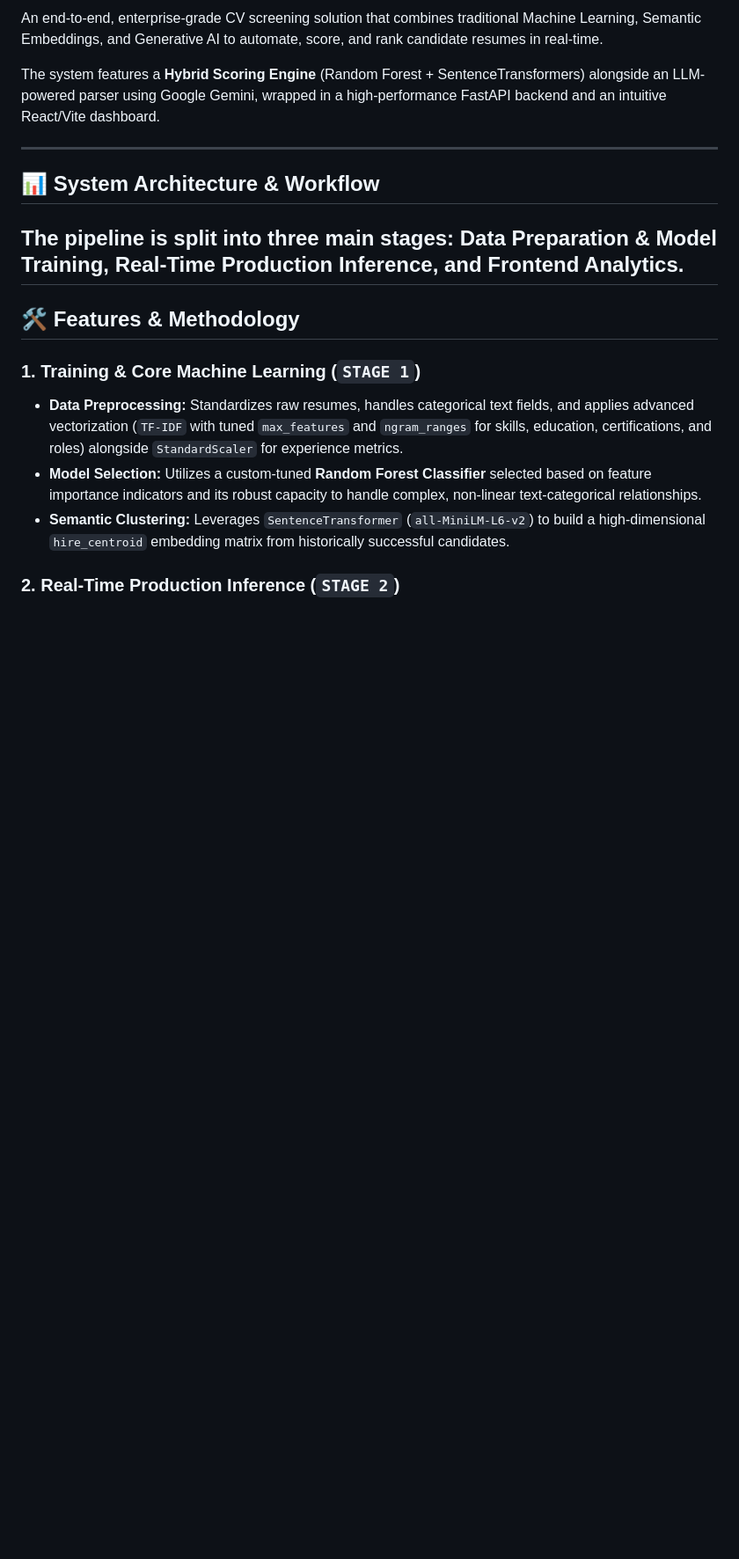
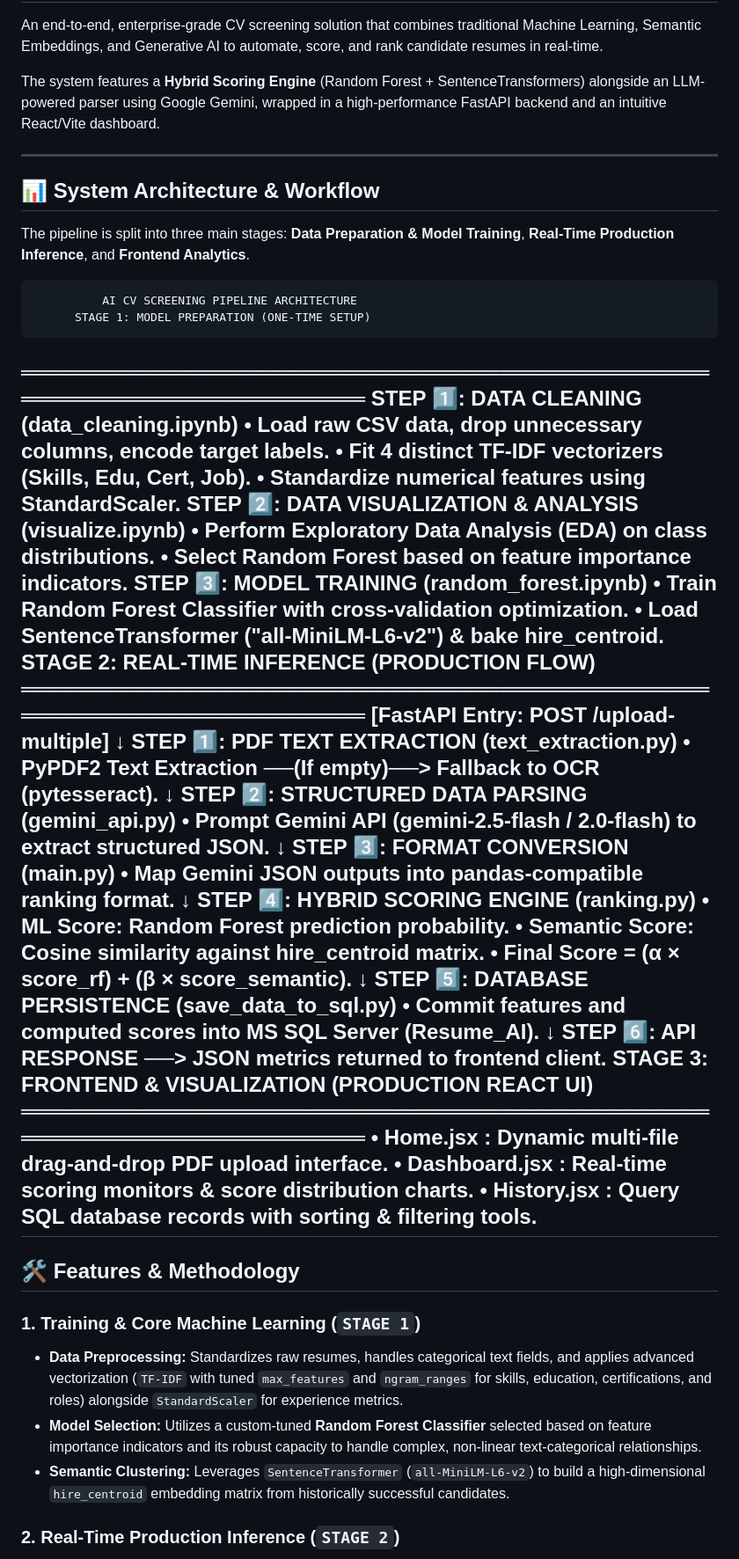
Before and after one commit to QuangAIEngineer29012006/ai-for-cv-ranking, a Markdown page: README.md, the part around one of its changes. Shown at 88% size. Rendered like a GitHub page; blank space fills up the shorter version.

```diff
--- a/README.md
+++ b/README.md
@@ -9,6 +9,43 @@ The system features a **Hybrid Scoring Engine** (Random Forest + SentenceTransfo
 ## 📊 System Architecture & Workflow
 
 The pipeline is split into three main stages: **Data Preparation & Model Training**, **Real-Time Production Inference**, and **Frontend Analytics**.
+
+              AI CV SCREENING PIPELINE ARCHITECTURE
+          STAGE 1: MODEL PREPARATION (ONE-TIME SETUP)
+═════════════════════════════════════════════════════════════════════
+STEP 1️⃣: DATA CLEANING (data_cleaning.ipynb)
+• Load raw CSV data, drop unnecessary columns, encode target labels.
+• Fit 4 distinct TF-IDF vectorizers (Skills, Edu, Cert, Job).
+• Standardize numerical features using StandardScaler.  STEP 2️⃣: DATA VISUALIZATION & ANALYSIS (visualize.ipynb)
+• Perform Exploratory Data Analysis (EDA) on class distributions.
+• Select Random Forest based on feature importance indicators.  STEP 3️⃣: MODEL TRAINING (random_forest.ipynb)
+• Train Random Forest Classifier with cross-validation optimization.
+• Load SentenceTransformer ("all-MiniLM-L6-v2") & bake hire_centroid.  STAGE 2: REAL-TIME INFERENCE (PRODUCTION FLOW)
+═════════════════════════════════════════════════════════════════════
+[FastAPI Entry: POST /upload-multiple]
+↓
+STEP 1️⃣: PDF TEXT EXTRACTION (text_extraction.py)
+• PyPDF2 Text Extraction ──(If empty)──> Fallback to OCR (pytesseract).
+↓
+STEP 2️⃣: STRUCTURED DATA PARSING (gemini_api.py)
+• Prompt Gemini API (gemini-2.5-flash / 2.0-flash) to extract structured JSON.
+↓
+STEP 3️⃣: FORMAT CONVERSION (main.py)
+• Map Gemini JSON outputs into pandas-compatible ranking format.
+↓
+STEP 4️⃣: HYBRID SCORING ENGINE (ranking.py)
+• ML Score: Random Forest prediction probability.
+• Semantic Score: Cosine similarity against hire_centroid matrix.
+• Final Score = (α × score_rf) + (β × score_semantic).
+↓
+STEP 5️⃣: DATABASE PERSISTENCE (save_data_to_sql.py)
+• Commit features and computed scores into MS SQL Server (Resume_AI).
+↓
+STEP 6️⃣: API RESPONSE ──> JSON metrics returned to frontend client.  STAGE 3: FRONTEND & VISUALIZATION (PRODUCTION REACT UI)
+═════════════════════════════════════════════════════════════════════
+• Home.jsx      : Dynamic multi-file drag-and-drop PDF upload interface.
+• Dashboard.jsx : Real-time scoring monitors & score distribution charts.
+• History.jsx   : Query SQL database records with sorting & filtering tools.
 ---
 
 ## 🛠️ Features & Methodology
```
Also changed, not shown: other parts of README.md (+50 -30 lines).
